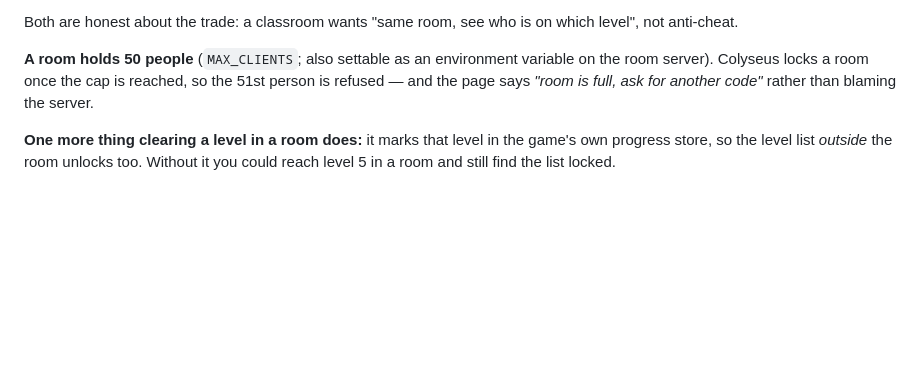
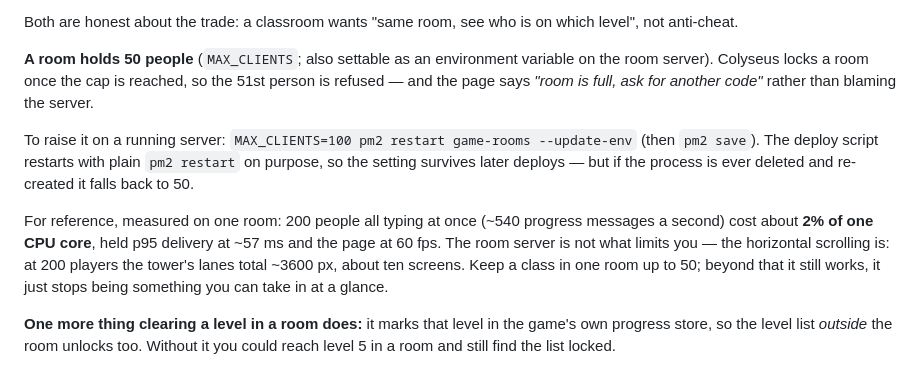
Before and after one commit to FrankOldmoon/Edu_Games, a Markdown page: README.md, the part around the change. Rendered like a GitHub page; blank space fills up the shorter version.

Commit message:
README：写清一间房怎么扩容，以及实测的容量
压测结果（本机单进程、一间房）：
- 50 / 100 / 200 人全部进得来；200 人同时打字（≈540 条/秒 progress）只吃
  ~2% 单核，p95 投递 57ms，页面 60fps
- 上限 300 时正好进 300，第 301 个被拒 —— 上限是卡准的
- 真正先难受的是界面：200 人时塔 30 条泳道、内容 3599px（约十屏）

所以补了：怎么用 MAX_CLIENTS 环境变量扩容（deploy 脚本是纯 restart，
不覆盖已有环境变量，所以改完能扛过后续部署；但进程被删了重建会退回 50）。

```diff
--- a/README.md
+++ b/README.md
@@ -313,6 +313,16 @@ not anti-cheat.
 server). Colyseus locks a room once the cap is reached, so the 51st person is refused — and the
 page says *"room is full, ask for another code"* rather than blaming the server.
 
+To raise it on a running server: `MAX_CLIENTS=100 pm2 restart game-rooms --update-env` (then
+`pm2 save`). The deploy script restarts with plain `pm2 restart` on purpose, so the setting
+survives later deploys — but if the process is ever deleted and re-created it falls back to 50.
+
+For reference, measured on one room: 200 people all typing at once (~540 progress messages a
+second) cost about **2% of one CPU core**, held p95 delivery at ~57 ms and the page at 60 fps.
+The room server is not what limits you — the horizontal scrolling is: at 200 players the tower's
+lanes total ~3600 px, about ten screens. Keep a class in one room up to 50; beyond that it still
+works, it just stops being something you can take in at a glance.
+
 **One more thing clearing a level in a room does:** it marks that level in the game's own
 progress store, so the level list *outside* the room unlocks too. Without it you could reach
 level 5 in a room and still find the list locked.
```
